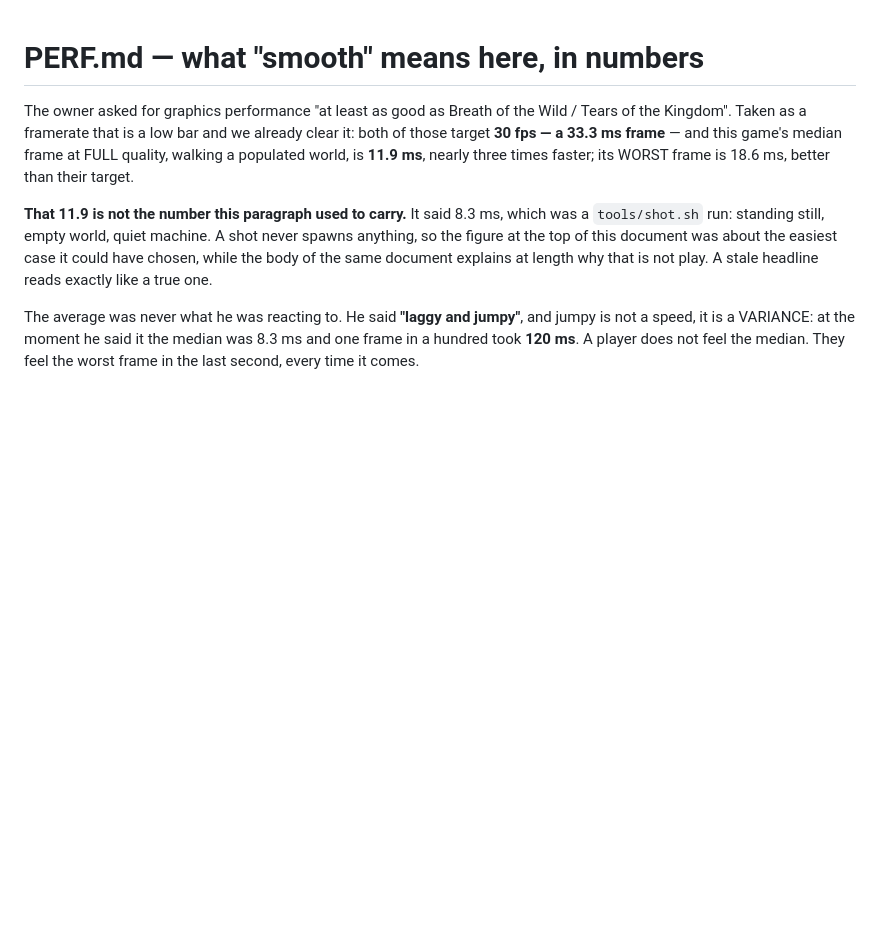
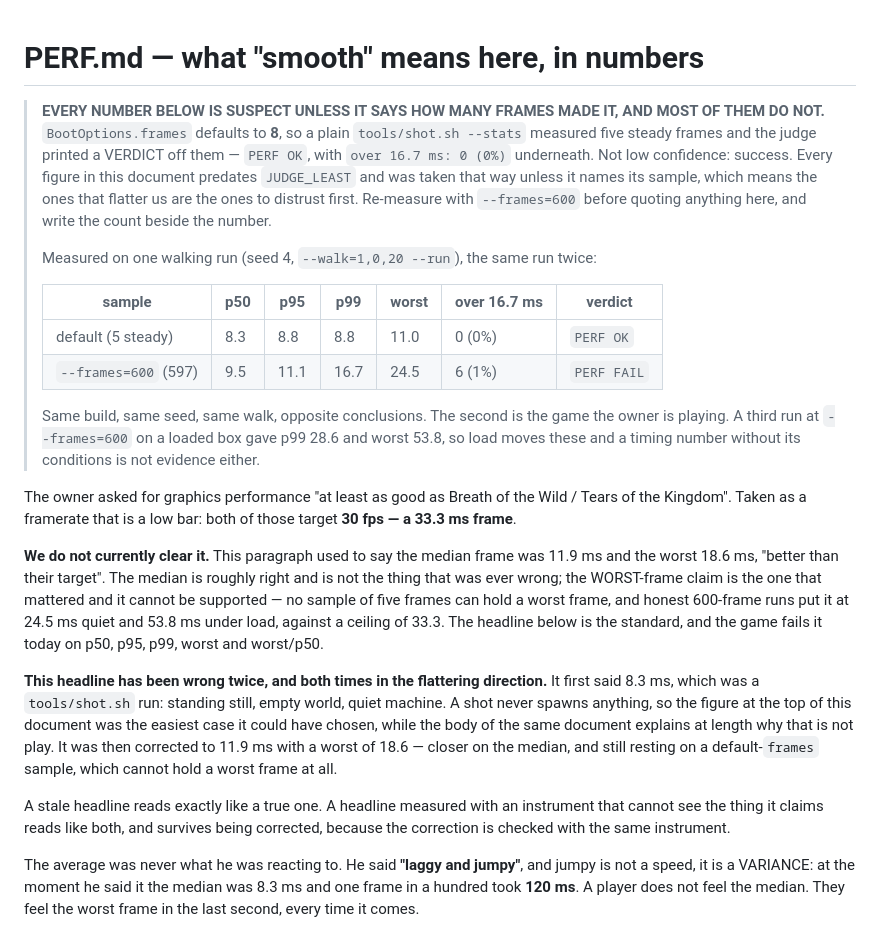
Before and after one commit to Xaxis/unspent-ortho, a Markdown page: docs/PERF.md, the part around the change. GitHub-like rendering; blank space fills up the shorter version.

Commit message:
Say which sample made each number, because none of them did
Every figure in this document was taken with the default eight frames, and the
judge printed a verdict off it rather than reporting low confidence. So the
document's own headline claimed a worst frame of 18.6 ms -- a claim no sample
of five frames can support, and one that happens to flatter us.

Honest runs of the same walk put the worst frame at 24.5 ms quiet and 53.8 ms
on a loaded box, against the 33.3 ms ceiling this document sets. We do not
clear the standard today, and the old text said we did.

The headline has now been wrong twice and in the flattering direction both
times: 8.3 ms from a shot standing still in an empty world, then 11.9 with a
worst of 18.6 from a sample too short to hold a worst frame. A correction
checked with the same instrument that produced the error does not catch it,
which is why this adds the rule rather than only the new number: a timing
figure here states its frame count and its conditions, or it is not evidence.

```diff
--- a/docs/PERF.md
+++ b/docs/PERF.md
@@ -1,17 +1,49 @@
 # PERF.md — what "smooth" means here, in numbers
 
+> **EVERY NUMBER BELOW IS SUSPECT UNLESS IT SAYS HOW MANY FRAMES MADE IT, AND
+> MOST OF THEM DO NOT.** `BootOptions.frames` defaults to **8**, so a plain
+> `tools/shot.sh --stats` measured five steady frames and the judge printed a
+> VERDICT off them — `PERF OK`, with `over 16.7 ms: 0 (0%)` underneath. Not low
+> confidence: success. Every figure in this document predates `JUDGE_LEAST` and
+> was taken that way unless it names its sample, which means the ones that flatter
+> us are the ones to distrust first. Re-measure with `--frames=600` before
+> quoting anything here, and write the count beside the number.
+>
+> Measured on one walking run (seed 4, `--walk=1,0,20 --run`), the same run twice:
+>
+> | sample | p50 | p95 | p99 | worst | over 16.7 ms | verdict |
+> |---|---|---|---|---|---|---|
+> | default (5 steady) | 8.3 | 8.8 | 8.8 | 11.0 | 0 (0%) | `PERF OK` |
+> | `--frames=600` (597) | 9.5 | 11.1 | 16.7 | 24.5 | 6 (1%) | `PERF FAIL` |
+>
+> Same build, same seed, same walk, opposite conclusions. The second is the game
+> the owner is playing. A third run at `--frames=600` on a loaded box gave p99
+> 28.6 and worst 53.8, so load moves these and a timing number without its
+> conditions is not evidence either.
+
 The owner asked for graphics performance "at least as good as Breath of the Wild
-/ Tears of the Kingdom". Taken as a framerate that is a low bar and we already
-clear it: both of those target **30 fps — a 33.3 ms frame** — and this game's
-median frame at FULL quality, walking a populated world, is **11.9 ms**, nearly
-three times faster; its WORST frame is 18.6 ms, better than their target.
+/ Tears of the Kingdom". Taken as a framerate that is a low bar: both of those
+target **30 fps — a 33.3 ms frame**.
 
-**That 11.9 is not the number this paragraph used to carry.** It said 8.3 ms,
-which was a `tools/shot.sh` run: standing still, empty world, quiet machine. A
-shot never spawns anything, so the figure at the top of this document was about
-the easiest case it could have chosen, while the body of the same document
-explains at length why that is not play. A stale headline reads exactly like a
-true one.
+**We do not currently clear it.** This paragraph used to say the median frame was
+11.9 ms and the worst 18.6 ms, "better than their target". The median is roughly
+right and is not the thing that was ever wrong; the WORST-frame claim is the one
+that mattered and it cannot be supported — no sample of five frames can hold a
+worst frame, and honest 600-frame runs put it at 24.5 ms quiet and 53.8 ms under
+load, against a ceiling of 33.3. The headline below is the standard, and the game
+fails it today on p50, p95, p99, worst and worst/p50.
+
+**This headline has been wrong twice, and both times in the flattering
+direction.** It first said 8.3 ms, which was a `tools/shot.sh` run: standing
+still, empty world, quiet machine. A shot never spawns anything, so the figure at
+the top of this document was the easiest case it could have chosen, while the
+body of the same document explains at length why that is not play. It was then
+corrected to 11.9 ms with a worst of 18.6 — closer on the median, and still
+resting on a default-`frames` sample, which cannot hold a worst frame at all.
+
+A stale headline reads exactly like a true one. A headline measured with an
+instrument that cannot see the thing it claims reads like both, and survives
+being corrected, because the correction is checked with the same instrument.
 
 The average was never what he was reacting to. He said **"laggy and jumpy"**, and
 jumpy is not a speed, it is a VARIANCE: at the moment he said it the median was
```
